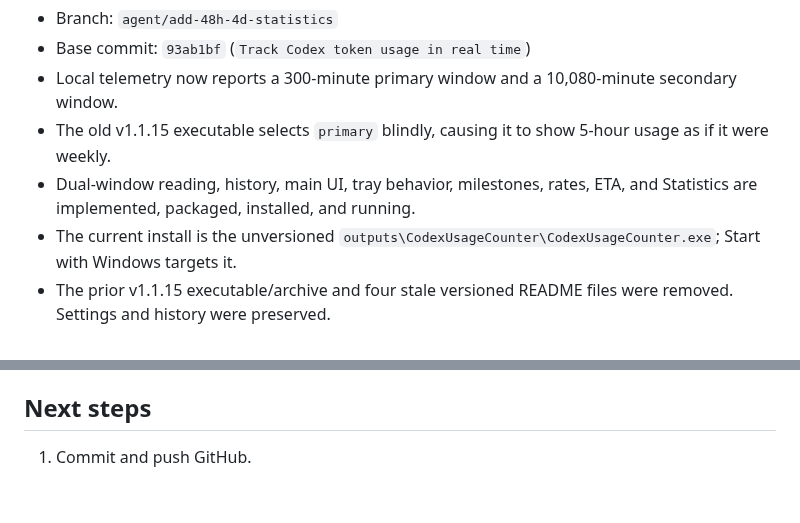
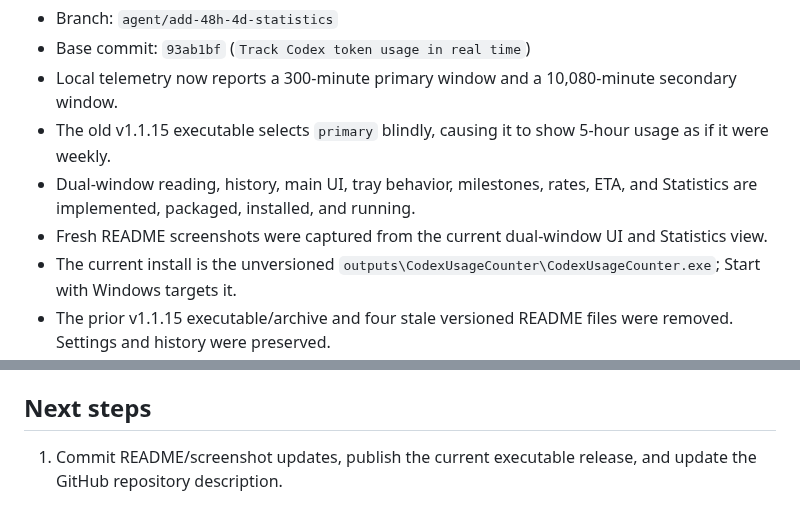
Before and after one commit to remriel/codex-usage-counter, a Markdown page: docs/CURRENT_TASK.md, 2 parts joined by grey strips. Rendered like a GitHub page.

Commit message:
Update dual-limit release screenshots

```diff
--- a/docs/CURRENT_TASK.md
+++ b/docs/CURRENT_TASK.md
@@ -11,6 +11,7 @@ Track the restored 5-hour Codex allowance alongside the weekly allowance, packag
 - Local telemetry now reports a 300-minute primary window and a 10,080-minute secondary window.
 - The old v1.1.15 executable selects `primary` blindly, causing it to show 5-hour usage as if it were weekly.
 - Dual-window reading, history, main UI, tray behavior, milestones, rates, ETA, and Statistics are implemented, packaged, installed, and running.
+- Fresh README screenshots were captured from the current dual-window UI and Statistics view.
 - The current install is the unversioned `outputs\CodexUsageCounter\CodexUsageCounter.exe`; Start with Windows targets it.
 - The prior v1.1.15 executable/archive and four stale versioned README files were removed. Settings and history were preserved.
 
@@ -52,4 +53,4 @@ Track the restored 5-hour Codex allowance alongside the weekly allowance, packag
 
 ## Next steps
 
-1. Commit and push GitHub.
+1. Commit README/screenshot updates, publish the current executable release, and update the GitHub repository description.
```
Also changed, not shown: README.md (+3 -3 lines), screenshots/counter.png, screenshots/statistics.png.
